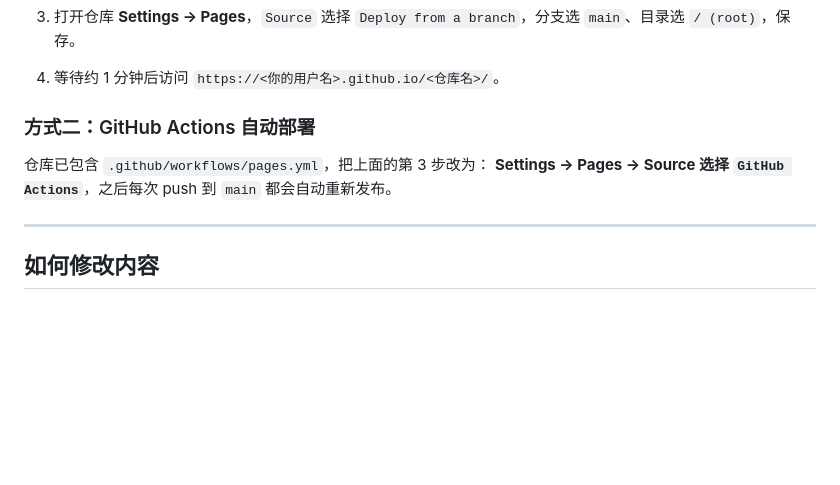
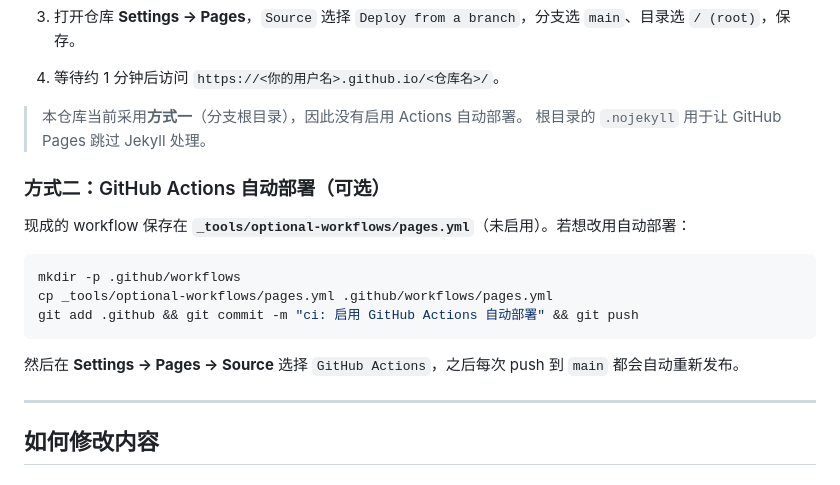
Before and after one commit to HaoranShivs/ShiTanran_Resume, a Markdown page: README.md, the part around the change. Drawn GitHub-style; blank space fills up the shorter version.

Commit message:
docs: 说明当前采用分支根目录发布，Actions workflow 移至 _tools 备用

````diff
--- a/README.md
+++ b/README.md
@@ -74,10 +74,20 @@ npx serve .
 3. 打开仓库 **Settings → Pages**，`Source` 选择 `Deploy from a branch`，分支选 `main`、目录选 `/ (root)`，保存。
 4. 等待约 1 分钟后访问 `https://<你的用户名>.github.io/<仓库名>/`。
 
-### 方式二：GitHub Actions 自动部署
+> 本仓库当前采用**方式一**（分支根目录），因此没有启用 Actions 自动部署。
+> 根目录的 `.nojekyll` 用于让 GitHub Pages 跳过 Jekyll 处理。
 
-仓库已包含 `.github/workflows/pages.yml`，把上面的第 3 步改为：
-**Settings → Pages → Source 选择 `GitHub Actions`**，之后每次 push 到 `main` 都会自动重新发布。
+### 方式二：GitHub Actions 自动部署（可选）
+
+现成的 workflow 保存在 **`_tools/optional-workflows/pages.yml`**（未启用）。若想改用自动部署：
+
+```bash
+mkdir -p .github/workflows
+cp _tools/optional-workflows/pages.yml .github/workflows/pages.yml
+git add .github && git commit -m "ci: 启用 GitHub Actions 自动部署" && git push
+```
+
+然后在 **Settings → Pages → Source** 选择 `GitHub Actions`，之后每次 push 到 `main` 都会自动重新发布。
 
 ---
 
````
